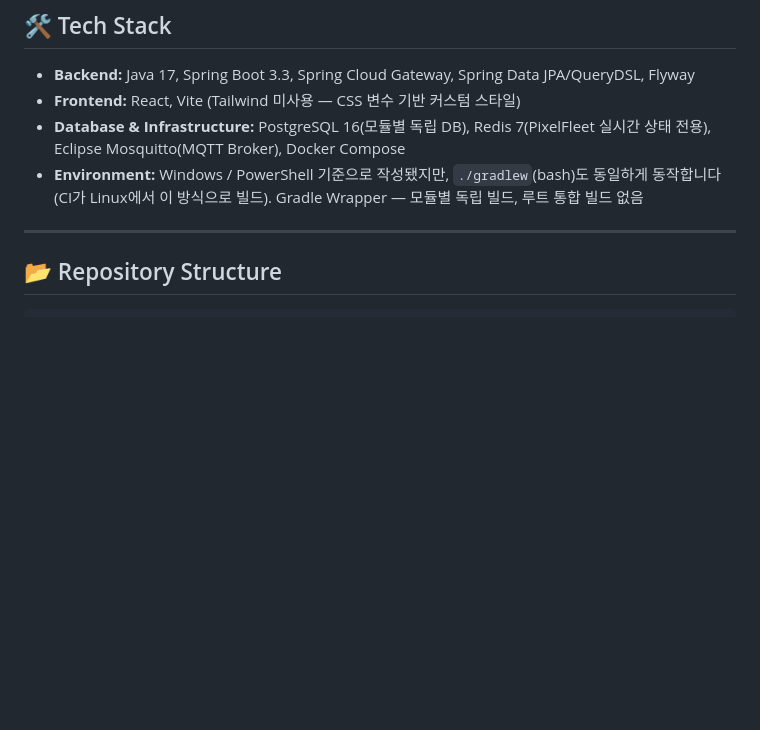
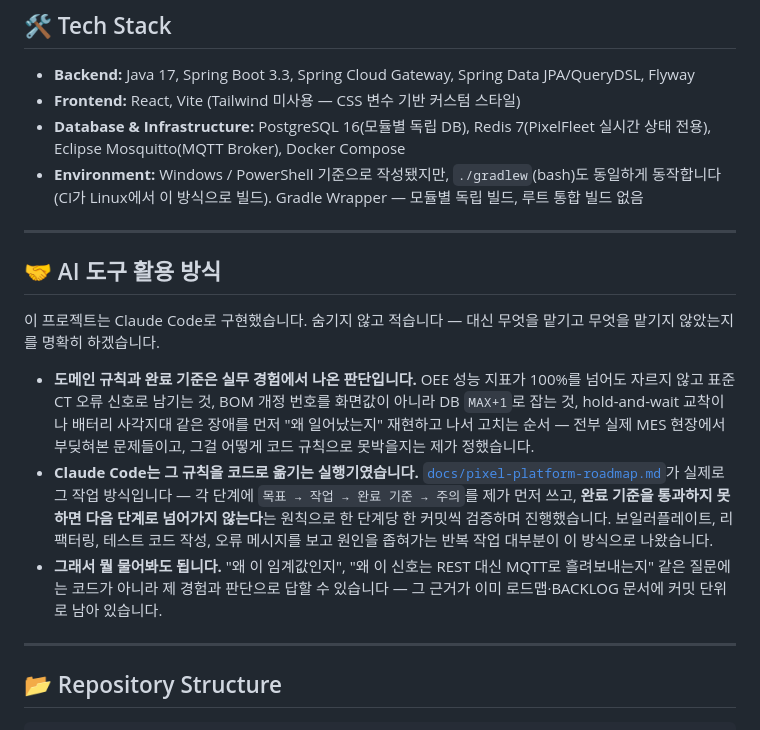
Before and after one commit to Dong-yeon/pixel-platform-portfolio, a Markdown page: README.md, the part around the change. GitHub-like rendering; blank space fills up the shorter version.

Commit message:
docs: README에 AI 도구 활용 방식 절 추가
Claude Code를 구현 실행기로 썼다는 것과, 도메인 규칙·완료 기준은
실무 경험에서 나온 판단이라는 걸 명시. 로드맵 문서의 '단계별 완료
기준 게이트' 방식이 실제 근거임을 링크로 연결.

Co-Authored-By: Claude Sonnet 5 <noreply@anthropic.com>

```diff
--- a/README.md
+++ b/README.md
@@ -111,6 +111,27 @@ A*/Dijkstra 경로탐색**으로 전면 교체했습니다. 그래프 엣지 비
 * **Database & Infrastructure:** PostgreSQL 16(모듈별 독립 DB), Redis 7(PixelFleet 실시간 상태 전용), Eclipse Mosquitto(MQTT Broker), Docker Compose
 * **Environment:** Windows / PowerShell 기준으로 작성됐지만, `./gradlew`(bash)도 동일하게
   동작합니다(CI가 Linux에서 이 방식으로 빌드). Gradle Wrapper — 모듈별 독립 빌드, 루트 통합 빌드 없음
+
+---
+
+## 🤝 AI 도구 활용 방식
+
+이 프로젝트는 Claude Code로 구현했습니다. 숨기지 않고 적습니다 — 대신 무엇을 맡기고 무엇을
+맡기지 않았는지를 명확히 하겠습니다.
+
+* **도메인 규칙과 완료 기준은 실무 경험에서 나온 판단입니다.** OEE 성능 지표가 100%를 넘어도
+  자르지 않고 표준CT 오류 신호로 남기는 것, BOM 개정 번호를 화면값이 아니라 DB `MAX+1`로
+  잡는 것, hold-and-wait 교착이나 배터리 사각지대 같은 장애를 먼저 "왜 일어났는지" 재현하고
+  나서 고치는 순서 — 전부 실제 MES 현장에서 부딪혀본 문제들이고, 그걸 어떻게 코드 규칙으로
+  못박을지는 제가 정했습니다.
+* **Claude Code는 그 규칙을 코드로 옮기는 실행기였습니다.** [`docs/pixel-platform-roadmap.md`](docs/pixel-platform-roadmap.md)가
+  실제로 그 작업 방식입니다 — 각 단계에 `목표 → 작업 → 완료 기준 → 주의`를 제가 먼저 쓰고,
+  **완료 기준을 통과하지 못하면 다음 단계로 넘어가지 않는다**는 원칙으로 한 단계당 한 커밋씩
+  검증하며 진행했습니다. 보일러플레이트, 리팩터링, 테스트 코드 작성, 오류 메시지를 보고 원인을
+  좁혀가는 반복 작업 대부분이 이 방식으로 나왔습니다.
+* **그래서 뭘 물어봐도 됩니다.** "왜 이 임계값인지", "왜 이 신호는 REST 대신 MQTT로 흘려보내는지"
+  같은 질문에는 코드가 아니라 제 경험과 판단으로 답할 수 있습니다 — 그 근거가 이미
+  로드맵·BACKLOG 문서에 커밋 단위로 남아 있습니다.
 
 ---
 
```
